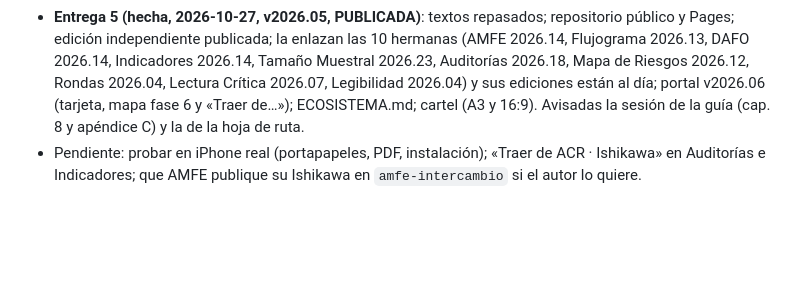
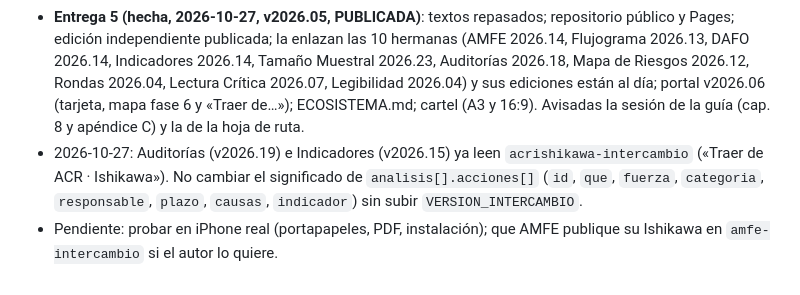
Before and after one commit to cjgaland/acr-ishikawa, a Markdown page: CLAUDE.md, the part around the change. GitHub-like rendering; blank space fills up the shorter version.

Commit message:
CLAUDE.md: Auditorías e Indicadores leen el paquete de intercambio
Co-Authored-By: Claude Opus 5.5 <noreply@anthropic.com>

```diff
--- a/CLAUDE.md
+++ b/CLAUDE.md
@@ -64,4 +64,5 @@ Versión para regalar sola: `../Edición independiente/` (repositorio git propio
 - **Entrega 3 (hecha, 2026-10-27, v2026.03, sin publicar)**: ACR pasos 6 (afirmaciones causales con `avisosAfirmacion` = las cinco reglas del RCA², `afirmacionSugerida`, `cumpleReglas`; enlaces `data-af`), 7 en el ACR (`controla`, `direccion` + `motivoDireccion`, `indicador.tipo` existe/sehace/funciona, `resultado`, `alcanzado`) y 8 (`informacion`, `apoyo`, `conclusionesSugeridas`, `VERIFICACION` de 12 puntos, `proxRevision`); `documentoInforme` (9 apartados, una imagen por espina con causas; en Word, `imagenes` = { idEspina: png }). Ejemplo de la sepsis completo (8/8). 55 tests.
 - **Entrega 4 (hecha, 2026-10-27, v2026.04, sin publicar)**: conexiones (`leerFallos` acepta `amfe-fallos` v1, `mapariesgos-mapas` v1, el archivo de «Llevar a Auditorías» y las copias .json, y de la copia de AMFE toma también su Ishikawa por fallo, mismas 7 claves; `leerRondas`, `leerFlujos`, `leerIndicadores`, `lecturasDe` (copiado de AMFE); `traerFallo`, `traerCaliente`, `traerFlujo`, `catPorTexto`). En app.js, `FUENTES_EXT` + `CLAVES_EXT` (solo ecosistema) + `traerExt` + `elegir` + `traerA`; un solo `#input-ext`. Botones: paso «problema» (AMFE, Mapa de Riesgos, Rondas), cronología (Flujograma), cada acción (Indicadores, Lectura Crítica → notas). Aprende 8 temas, test 20 por temas + ejercicios (`C.EJERCICIOS`, `#/prueba/practica`), glosario 42, 6 minicasos (`ej-mini-…`), modo reunión. Tests: 59 + `tests/conexiones.test.mjs` (10, con los paquetes reales que generan AMFE, Rondas, Flujograma y Lectura Crítica desde sus ejemplos, si sus carpetas están al lado). `confirmar` oculta la ventana ANTES de ejecutar la acción (para poder abrir otra).
 - **Entrega 5 (hecha, 2026-10-27, v2026.05, PUBLICADA)**: textos repasados; repositorio público y Pages; edición independiente publicada; la enlazan las 10 hermanas (AMFE 2026.14, Flujograma 2026.13, DAFO 2026.14, Indicadores 2026.14, Tamaño Muestral 2026.23, Auditorías 2026.18, Mapa de Riesgos 2026.12, Rondas 2026.04, Lectura Crítica 2026.07, Legibilidad 2026.04) y sus ediciones están al día; portal v2026.06 (tarjeta, mapa fase 6 y «Traer de…»); ECOSISTEMA.md; cartel (A3 y 16:9). Avisadas la sesión de la guía (cap. 8 y apéndice C) y la de la hoja de ruta.
-- Pendiente: probar en iPhone real (portapapeles, PDF, instalación); «Traer de ACR · Ishikawa» en Auditorías e Indicadores; que AMFE publique su Ishikawa en `amfe-intercambio` si el autor lo quiere.
+- 2026-10-27: Auditorías (v2026.19) e Indicadores (v2026.15) ya leen `acrishikawa-intercambio` («Traer de ACR · Ishikawa»). No cambiar el significado de `analisis[].acciones[]` (`id`, `que`, `fuerza`, `categoria`, `responsable`, `plazo`, `causas`, `indicador`) sin subir `VERSION_INTERCAMBIO`.
+- Pendiente: probar en iPhone real (portapapeles, PDF, instalación); que AMFE publique su Ishikawa en `amfe-intercambio` si el autor lo quiere.
```
